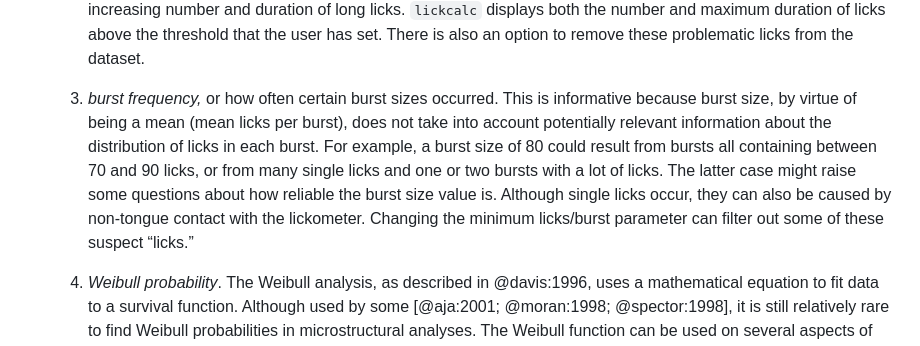
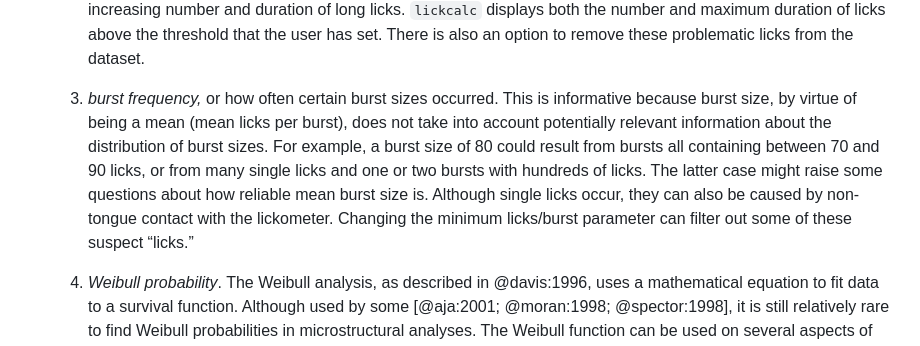
Before and after one commit to uit-no/lickcalc, a Markdown page: paper/paper.md, the part around one of its changes. Drawn GitHub-style.

Commit message:
minor paper changes

```diff
--- a/paper/paper.md
+++ b/paper/paper.md
@@ -52,7 +52,7 @@ Recording individual licks with high temporal resolution is necessary for micros
 
      2) *lick length* is only available when lick offsets are included in the data file. As with intraburst lick frequency, lick length should show little variability and the graph will have a sharp peak. Occasionally a lickometer will register longer licks than normal. A common cause of this is formation of a fluid bridge between the tongue and the spout during periods of high frequency licking. This can be prevented by moving the bottle further from the animal. In addition, other causes are if a rodent grabs the spout with its paws, or if a fluid droplet hangs between the spout and the cage and thus completes the electical circuit. Concerns about data quality may be warranted with increasing number and duration of long licks. `lickcalc` displays both the number and maximum duration of licks above the threshold that the user has set. There is also an option to remove these problematic licks from the dataset.
 
-     3) *burst frequency,* or how often certain burst sizes occurred. This is informative because burst size, by virtue of being a mean (mean licks per burst), does not take into account potentially relevant information about the distribution of licks in each burst. For example, a burst size of 80 could result from bursts all containing between 70 and 90 licks, or from many single licks and one or two bursts with a lot of licks. The latter case might raise some questions about how reliable the burst size value is. Although single licks occur, they can also be caused by non-tongue contact with the lickometer. Changing the minimum licks/burst parameter can filter out some of these suspect “licks.”
+     3) *burst frequency,* or how often certain burst sizes occurred. This is informative because burst size, by virtue of being a mean (mean licks per burst), does not take into account potentially relevant information about the distribution of burst sizes. For example, a burst size of 80 could result from bursts all containing between 70 and 90 licks, or from many single licks and one or two bursts with hundreds of licks. The latter case might raise some questions about how reliable mean burst size is. Although single licks occur, they can also be caused by non-tongue contact with the lickometer. Changing the minimum licks/burst parameter can filter out some of these suspect “licks.”
 
      4) *Weibull probability*.  The Weibull analysis, as described in @davis:1996, uses a mathematical equation to fit data to a survival function. Although used by some [@aja:2001; @moran:1998; @spector:1998], it is still relatively rare to find Weibull probabilities in microstructural analyses. The Weibull function can be used on several aspects of data, such as lick rate across a session, but in the `lickcalc` program the Weibull probability is calculated for burst size. It plots the probability that, given *n* licks, the mouse will continue to lick. This makes it sensitive to the licks per burst parameter that is set by the user. The Weibull $\alpha$ and $\beta$ values reflect the slope and shape parameters, respectively. Slope ($\alpha$) has been shown to vary with palatability.
 
```
Also changed, not shown: other parts of paper/paper.md (+1 -2 lines).
